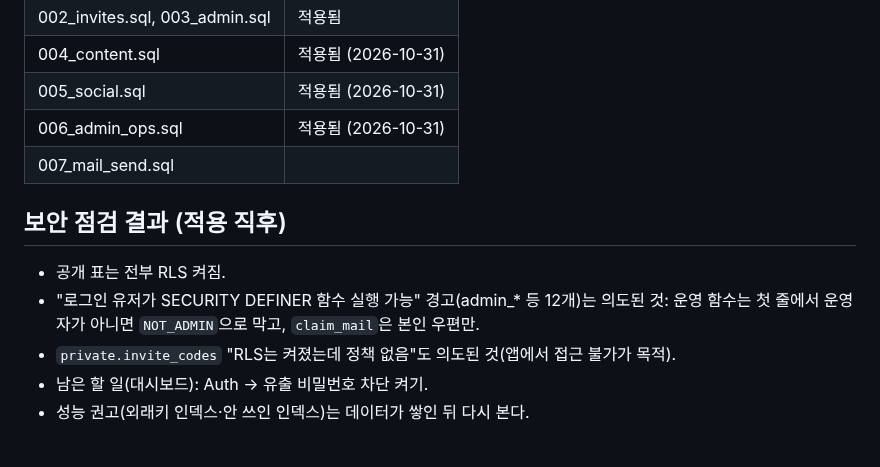
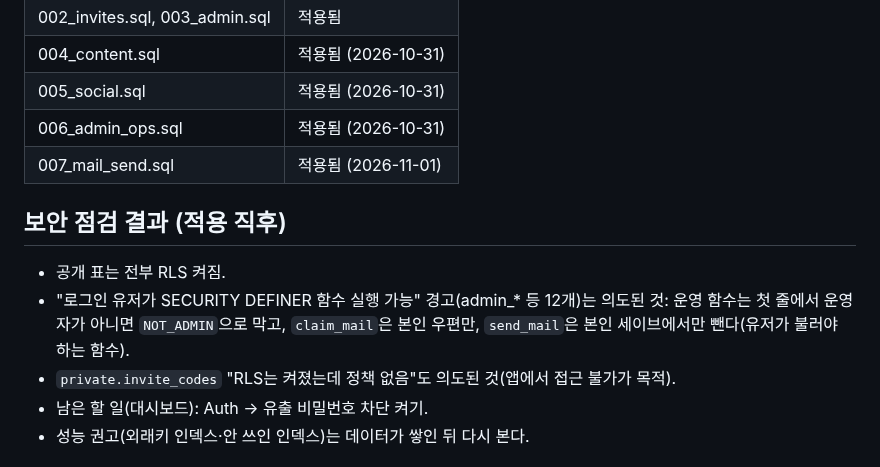
Before and after one commit to kaonteck/blesetsaga, a Markdown page: supabase/README.md, the part around the change. GitHub-like rendering.

```diff
--- a/supabase/README.md
+++ b/supabase/README.md
@@ -97,11 +97,11 @@
 | 004_content.sql | 적용됨 (2026-10-31) |
 | 005_social.sql | 적용됨 (2026-10-31) |
 | 006_admin_ops.sql | 적용됨 (2026-10-31) |
-| 007_mail_send.sql | |
+| 007_mail_send.sql | 적용됨 (2026-11-01) |
 
 ## 보안 점검 결과 (적용 직후)
 - 공개 표는 전부 RLS 켜짐.
-- "로그인 유저가 SECURITY DEFINER 함수 실행 가능" 경고(admin_* 등 12개)는 의도된 것: 운영 함수는 첫 줄에서 운영자가 아니면 `NOT_ADMIN`으로 막고, `claim_mail`은 본인 우편만.
+- "로그인 유저가 SECURITY DEFINER 함수 실행 가능" 경고(admin_* 등 12개)는 의도된 것: 운영 함수는 첫 줄에서 운영자가 아니면 `NOT_ADMIN`으로 막고, `claim_mail`은 본인 우편만, `send_mail`은 본인 세이브에서만 뺀다(유저가 불러야 하는 함수).
 - `private.invite_codes` "RLS는 켜졌는데 정책 없음"도 의도된 것(앱에서 접근 불가가 목적).
 - 남은 할 일(대시보드): Auth → 유출 비밀번호 차단 켜기.
 - 성능 권고(외래키 인덱스·안 쓰인 인덱스)는 데이터가 쌓인 뒤 다시 본다.
```
Also changed, not shown: CLAUDE.md (+2 -2 lines).
